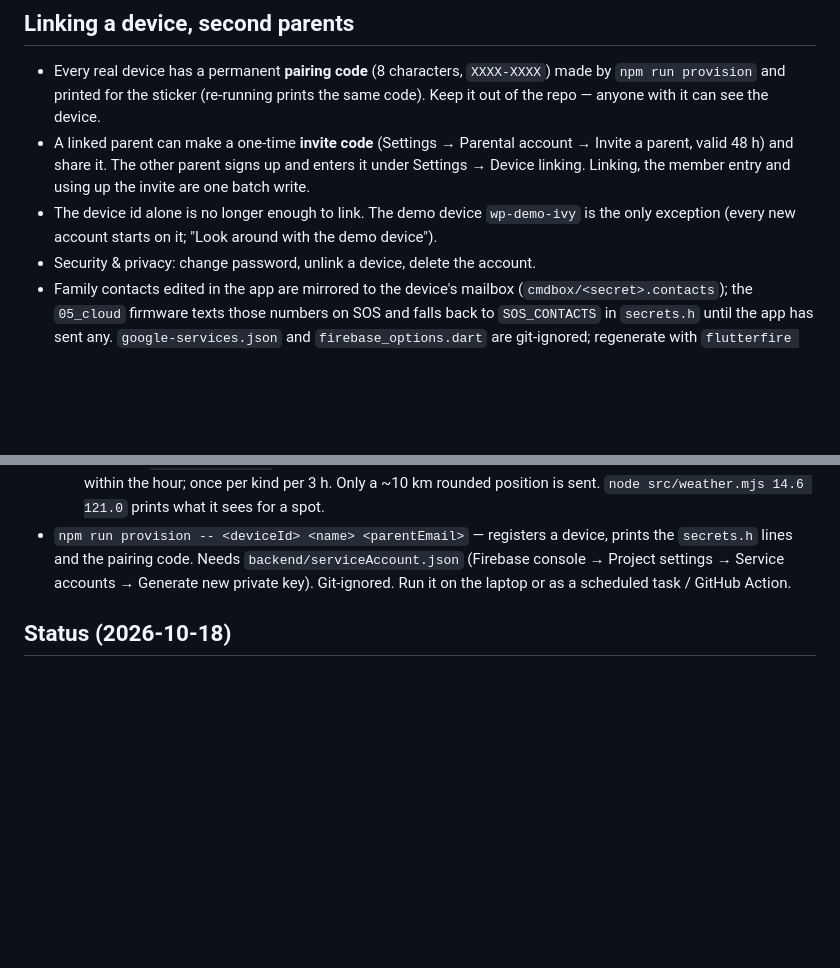
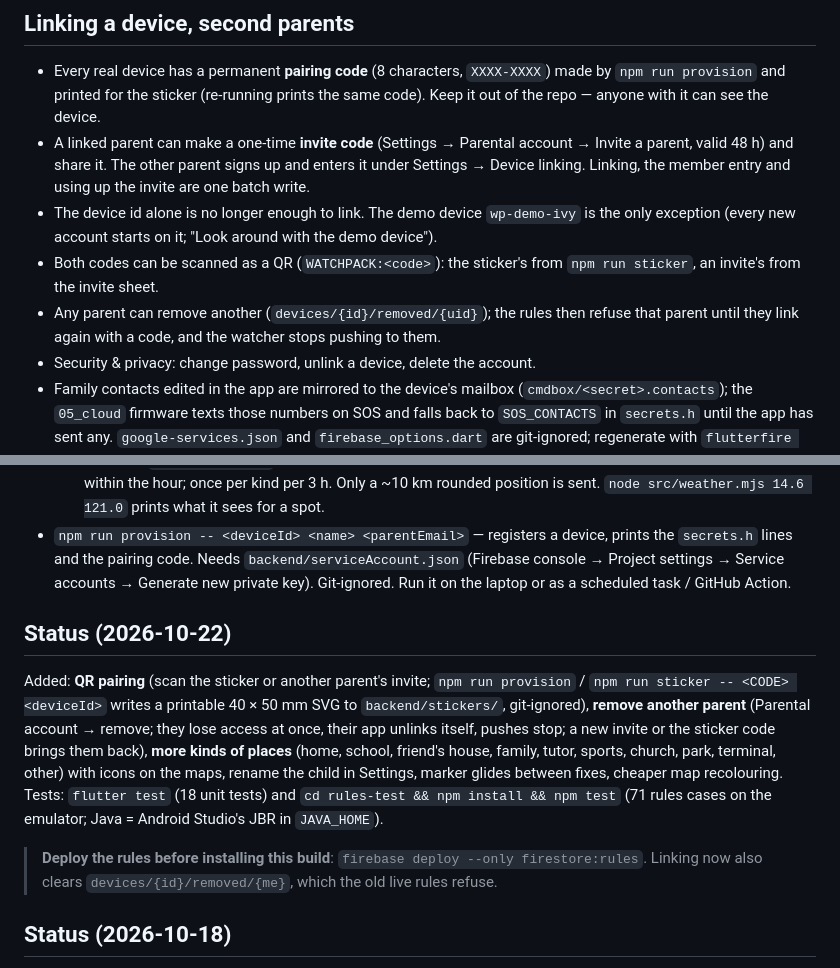
Before and after one commit to fajardoNicko/WatchPack, a Markdown page: guardian-pack/app/README.md, 2 parts joined by grey strips. GitHub-like rendering; blank space fills up the shorter version.

Commit message:
docs: app status, qr pairing, removing a parent

```diff
--- a/guardian-pack/app/README.md
+++ b/guardian-pack/app/README.md
@@ -29,6 +29,10 @@ locations and alerts are read-only for the app. Redeploy with `firebase deploy -
   Device linking. Linking, the member entry and using up the invite are one batch write.
 - The device id alone is no longer enough to link. The demo device `wp-demo-ivy` is the only
   exception (every new account starts on it; "Look around with the demo device").
+- Both codes can be scanned as a QR (`WATCHPACK:<code>`): the sticker's from `npm run sticker`, an
+  invite's from the invite sheet.
+- Any parent can remove another (`devices/{id}/removed/{uid}`); the rules then refuse that parent
+  until they link again with a code, and the watcher stops pushing to them.
 - Security & privacy: change password, unlink a device, delete the account.
 - Family contacts edited in the app are mirrored to the device's mailbox
   (`cmdbox/<secret>.contacts`); the `05_cloud` firmware texts those numbers on SOS and falls
@@ -62,6 +66,18 @@ Node + Firebase Admin SDK, no Cloud Functions needed (so no Blaze plan yet).
   `secrets.h` lines and the pairing code.
 Needs `backend/serviceAccount.json` (Firebase console → Project settings → Service accounts →
 Generate new private key). Git-ignored. Run it on the laptop or as a scheduled task / GitHub Action.
+
+## Status (2026-10-22)
+Added: **QR pairing** (scan the sticker or another parent's invite; `npm run provision` / `npm run sticker
+-- <CODE> <deviceId>` writes a printable 40 × 50 mm SVG to `backend/stickers/`, git-ignored),
+**remove another parent** (Parental account → remove; they lose access at once, their app unlinks
+itself, pushes stop; a new invite or the sticker code brings them back), **more kinds of places**
+(home, school, friend's house, family, tutor, sports, church, park, terminal, other) with icons on
+the maps, rename the child in Settings, marker glides between fixes, cheaper map recolouring.
+Tests: `flutter test` (18 unit tests) and `cd rules-test && npm install && npm test` (71 rules cases
+on the emulator; Java = Android Studio's JBR in `JAVA_HOME`).
+> **Deploy the rules before installing this build**: `firebase deploy --only firestore:rules`.
+> Linking now also clears `devices/{id}/removed/{me}`, which the old live rules refuse.
 
 ## Status (2026-10-18)
 Feature-complete for the demo. Added: pairing / invite codes, Parental account (parents list,
```
